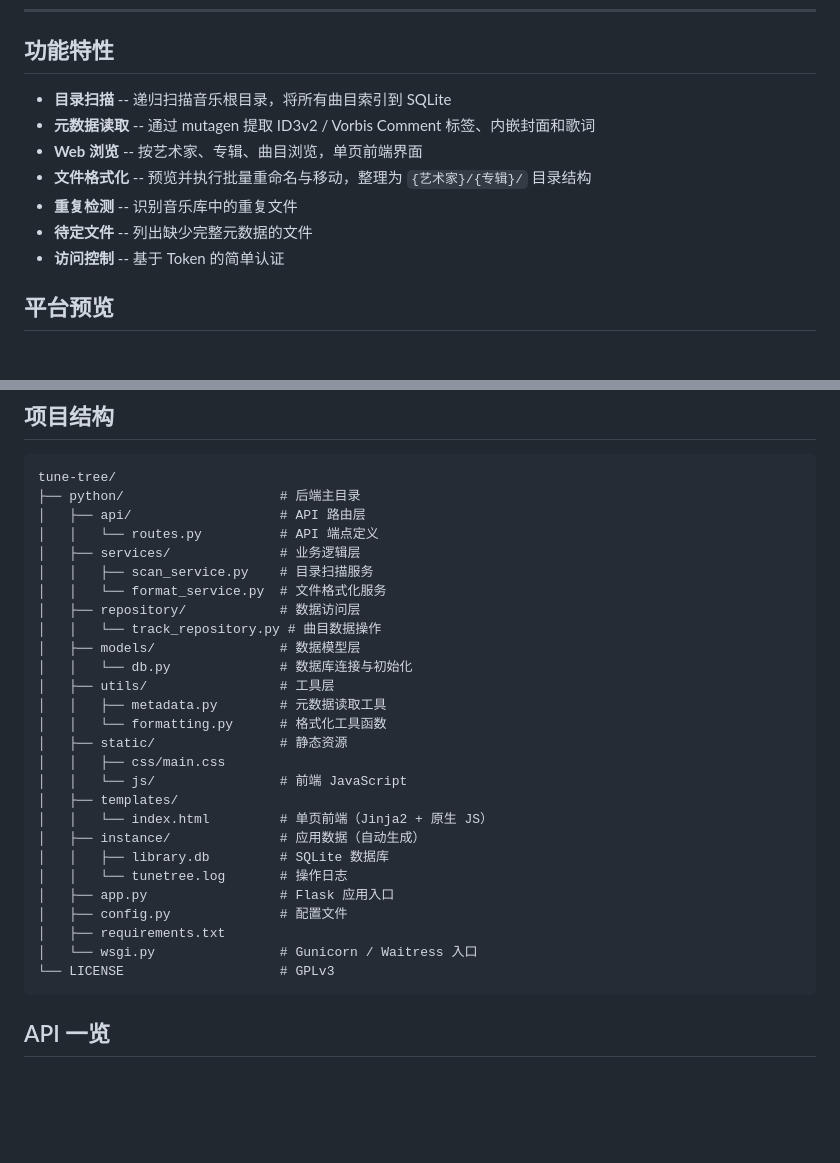
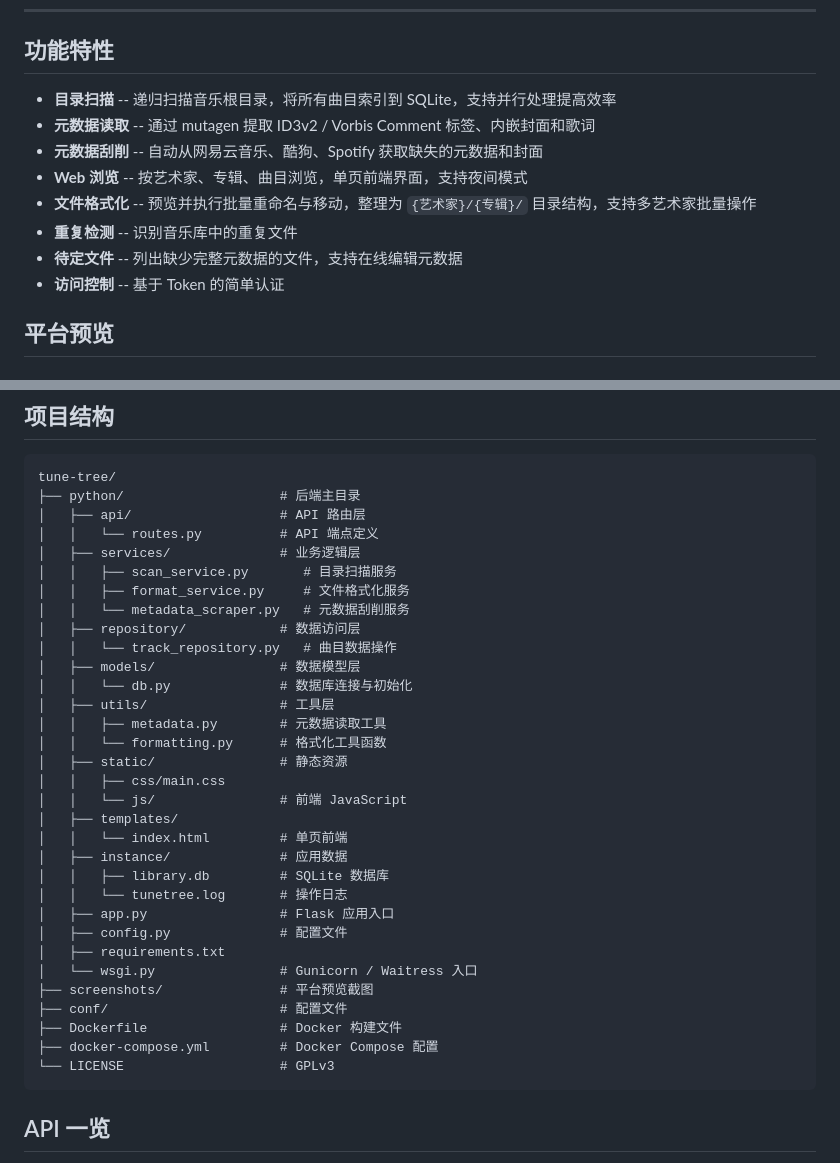
Before and after one commit to me1dlinger/tune-tree, a Markdown page: README.md, 2 parts joined by grey strips. GitHub-like rendering; blank space fills up the shorter version.

Commit message:
docs: 更新README文档

````diff
--- a/README.md
+++ b/README.md
@@ -25,12 +25,13 @@
 
 ## 功能特性
 
-- **目录扫描** -- 递归扫描音乐根目录，将所有曲目索引到 SQLite
+- **目录扫描** -- 递归扫描音乐根目录，将所有曲目索引到 SQLite，支持并行处理提高效率
 - **元数据读取** -- 通过 mutagen 提取 ID3v2 / Vorbis Comment 标签、内嵌封面和歌词
-- **Web 浏览** -- 按艺术家、专辑、曲目浏览，单页前端界面
-- **文件格式化** -- 预览并执行批量重命名与移动，整理为 `{艺术家}/{专辑}/` 目录结构
+- **元数据刮削** -- 自动从网易云音乐、酷狗、Spotify 获取缺失的元数据和封面
+- **Web 浏览** -- 按艺术家、专辑、曲目浏览，单页前端界面，支持夜间模式
+- **文件格式化** -- 预览并执行批量重命名与移动，整理为 `{艺术家}/{专辑}/` 目录结构，支持多艺术家批量操作
 - **重复检测** -- 识别音乐库中的重复文件
-- **待定文件** -- 列出缺少完整元数据的文件
+- **待定文件** -- 列出缺少完整元数据的文件，支持在线编辑元数据
 - **访问控制** -- 基于 Token 的简单认证
 
 ## 平台预览
@@ -120,10 +121,11 @@ tune-tree/
 │   ├── api/                   # API 路由层
 │   │   └── routes.py          # API 端点定义
 │   ├── services/              # 业务逻辑层
-│   │   ├── scan_service.py    # 目录扫描服务
-│   │   └── format_service.py  # 文件格式化服务
+│   │   ├── scan_service.py       # 目录扫描服务
+│   │   ├── format_service.py     # 文件格式化服务
+│   │   └── metadata_scraper.py   # 元数据刮削服务
 │   ├── repository/            # 数据访问层
-│   │   └── track_repository.py # 曲目数据操作
+│   │   └── track_repository.py   # 曲目数据操作
 │   ├── models/                # 数据模型层
 │   │   └── db.py              # 数据库连接与初始化
 │   ├── utils/                 # 工具层
@@ -133,14 +135,18 @@ tune-tree/
 │   │   ├── css/main.css
 │   │   └── js/                # 前端 JavaScript
 │   ├── templates/
-│   │   └── index.html         # 单页前端（Jinja2 + 原生 JS）
-│   ├── instance/              # 应用数据（自动生成）
+│   │   └── index.html         # 单页前端
+│   ├── instance/              # 应用数据
 │   │   ├── library.db         # SQLite 数据库
 │   │   └── tunetree.log       # 操作日志
 │   ├── app.py                 # Flask 应用入口
 │   ├── config.py              # 配置文件
 │   ├── requirements.txt
 │   └── wsgi.py                # Gunicorn / Waitress 入口
+├── screenshots/               # 平台预览截图
+├── conf/                      # 配置文件
+├── Dockerfile                 # Docker 构建文件
+├── docker-compose.yml         # Docker Compose 配置
 └── LICENSE                    # GPLv3
 ```
 
````
